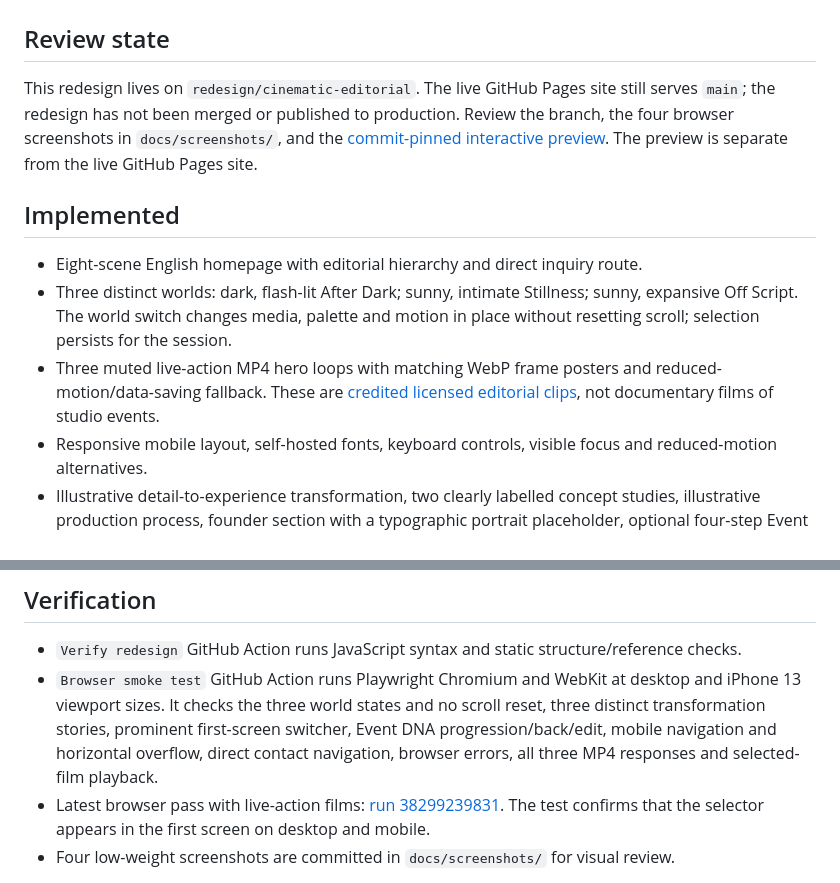
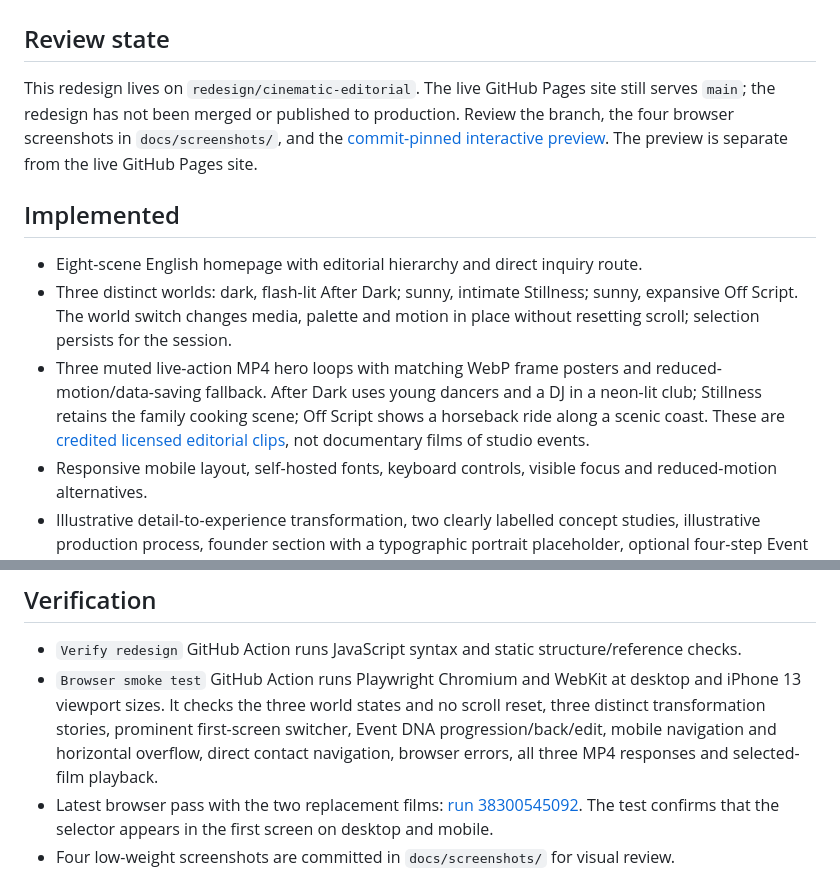
Before and after one commit to animalibra/event-agency, a Markdown page: docs/delivery-notes.md, 2 parts joined by grey strips. Rendered like a GitHub page.

Commit message:
Record approved replacement films and latest browser verification

```diff
--- a/docs/delivery-notes.md
+++ b/docs/delivery-notes.md
@@ -8,7 +8,7 @@ This redesign lives on `redesign/cinematic-editorial`. The live GitHub Pages sit
 
 - Eight-scene English homepage with editorial hierarchy and direct inquiry route.
 - Three distinct worlds: dark, flash-lit After Dark; sunny, intimate Stillness; sunny, expansive Off Script. The world switch changes media, palette and motion in place without resetting scroll; selection persists for the session.
-- Three muted live-action MP4 hero loops with matching WebP frame posters and reduced-motion/data-saving fallback. These are [credited licensed editorial clips](../assets/media/VIDEO_SOURCES.md), not documentary films of studio events.
+- Three muted live-action MP4 hero loops with matching WebP frame posters and reduced-motion/data-saving fallback. After Dark uses young dancers and a DJ in a neon-lit club; Stillness retains the family cooking scene; Off Script shows a horseback ride along a scenic coast. These are [credited licensed editorial clips](../assets/media/VIDEO_SOURCES.md), not documentary films of studio events.
 - Responsive mobile layout, self-hosted fonts, keyboard controls, visible focus and reduced-motion alternatives.
 - Illustrative detail-to-experience transformation, two clearly labelled concept studies, illustrative production process, founder section with a typographic portrait placeholder, optional four-step Event DNA and direct email.
 - Distinct static service, about and contact pages, plus crawlable internal links, metadata, sitemap, robots, canonical URLs and factual structured data.
@@ -17,7 +17,7 @@ This redesign lives on `redesign/cinematic-editorial`. The live GitHub Pages sit
 
 - `Verify redesign` GitHub Action runs JavaScript syntax and static structure/reference checks.
 - `Browser smoke test` GitHub Action runs Playwright Chromium and WebKit at desktop and iPhone 13 viewport sizes. It checks the three world states and no scroll reset, three distinct transformation stories, prominent first-screen switcher, Event DNA progression/back/edit, mobile navigation and horizontal overflow, direct contact navigation, browser errors, all three MP4 responses and selected-film playback.
-- Latest browser pass with live-action films: [run 38299239831](https://github.com/animalibra/event-agency/actions/runs/38299239831). The test confirms that the selector appears in the first screen on desktop and mobile.
+- Latest browser pass with the two replacement films: [run 38300545092](https://github.com/animalibra/event-agency/actions/runs/38300545092). The test confirms that the selector appears in the first screen on desktop and mobile.
 - Four low-weight screenshots are committed in `docs/screenshots/` for visual review.
 
 These are headless engine and viewport checks. Real iPhone Safari, Android Chrome, slow-network behavior, screen-reader usability and Lighthouse/Core Web Vitals have **not** been measured. The performance and accessibility targets in the brief are goals, not achieved scores.
```
Also changed, not shown: other parts of docs/delivery-notes.md (+1 -1 lines).
